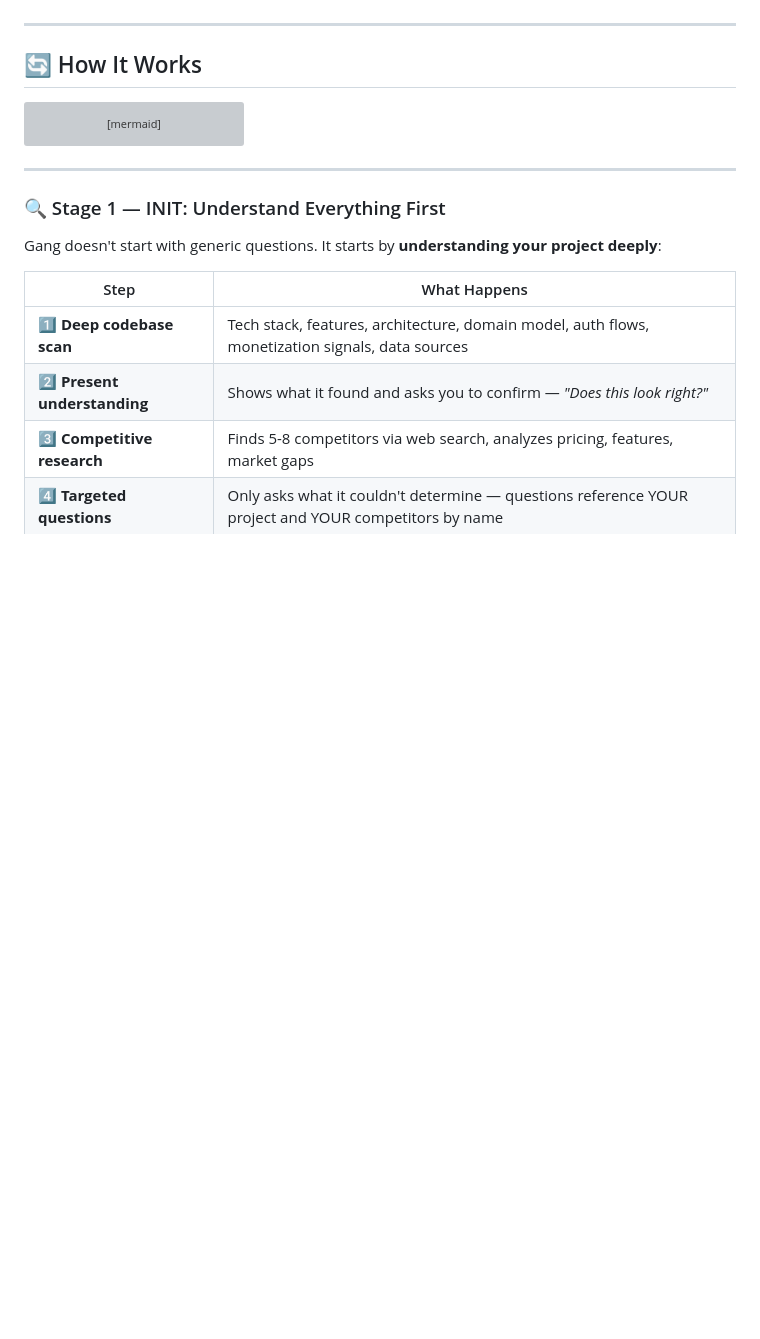
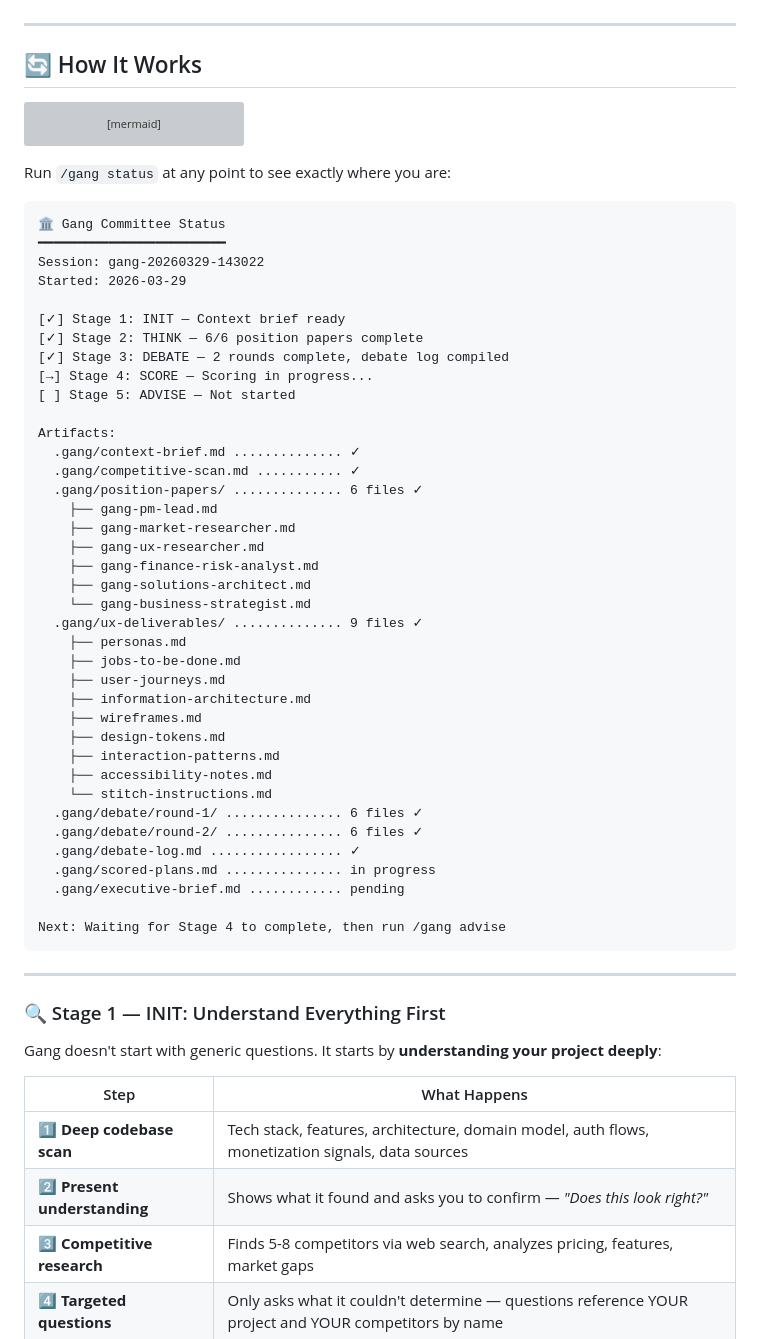
Before and after one commit to ebnrdwan/GangPlugin, a Markdown page: gang/README.md, the part around one of its changes. Rendered like a GitHub page; blank space fills up the shorter version; grey boxes are pictures that could not be loaded.

````diff
--- a/gang/README.md
+++ b/gang/README.md
@@ -56,6 +56,49 @@ graph LR
     style E fill:#d946ef,stroke:#c026d3,color:#fff
 ```
 
+Run `/gang status` at any point to see exactly where you are:
+
+```
+🏛️ Gang Committee Status
+━━━━━━━━━━━━━━━━━━━━━━━━
+Session: gang-20260329-143022
+Started: 2026-03-29
+
+[✓] Stage 1: INIT — Context brief ready
+[✓] Stage 2: THINK — 6/6 position papers complete
+[✓] Stage 3: DEBATE — 2 rounds complete, debate log compiled
+[→] Stage 4: SCORE — Scoring in progress...
+[ ] Stage 5: ADVISE — Not started
+
+Artifacts:
+  .gang/context-brief.md .............. ✓
+  .gang/competitive-scan.md ........... ✓
+  .gang/position-papers/ .............. 6 files ✓
+    ├── gang-pm-lead.md
+    ├── gang-market-researcher.md
+    ├── gang-ux-researcher.md
+    ├── gang-finance-risk-analyst.md
+    ├── gang-solutions-architect.md
+    └── gang-business-strategist.md
+  .gang/ux-deliverables/ .............. 9 files ✓
+    ├── personas.md
+    ├── jobs-to-be-done.md
+    ├── user-journeys.md
+    ├── information-architecture.md
+    ├── wireframes.md
+    ├── design-tokens.md
+    ├── interaction-patterns.md
+    ├── accessibility-notes.md
+    └── stitch-instructions.md
+  .gang/debate/round-1/ ............... 6 files ✓
+  .gang/debate/round-2/ ............... 6 files ✓
+  .gang/debate-log.md ................. ✓
+  .gang/scored-plans.md ............... in progress
+  .gang/executive-brief.md ............ pending
+
+Next: Waiting for Stage 4 to complete, then run /gang advise
+```
+
 ---
 
 ### 🔍 Stage 1 — INIT: Understand Everything First
````
Also changed, not shown: other parts of gang/README.md (+83 -0 lines), README.md (+27 -7 lines).
